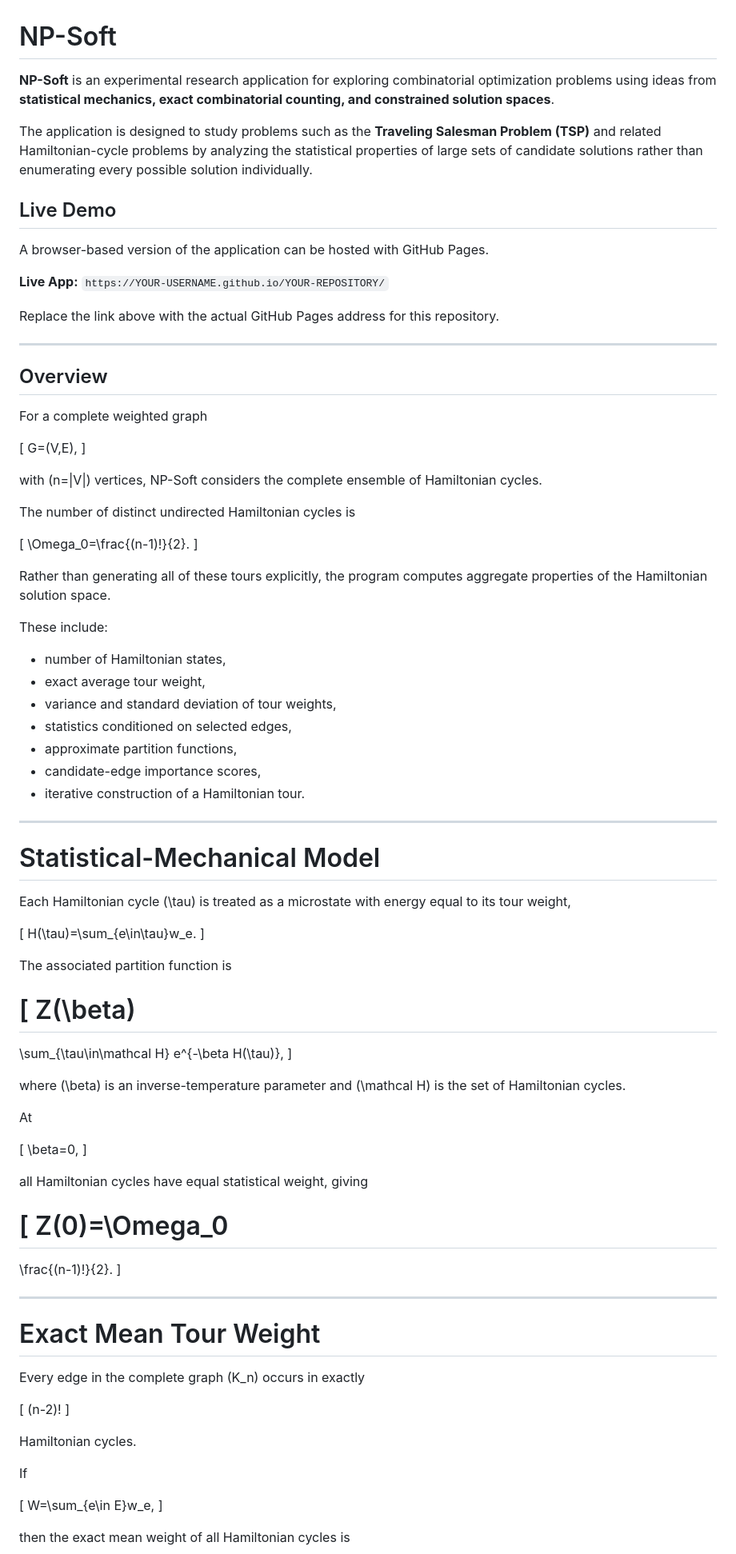
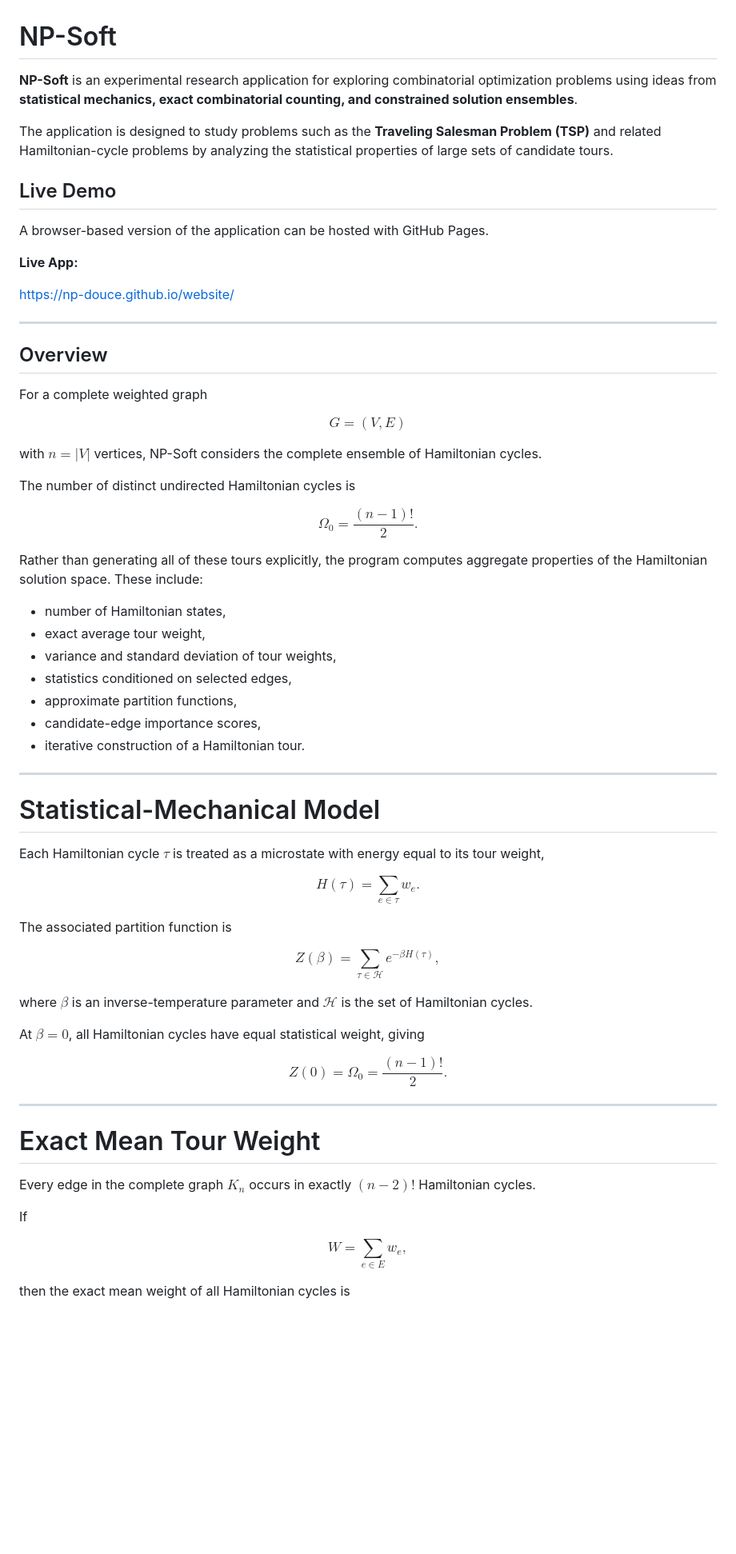
Before and after one commit to np-douce/website, a Markdown page: README.md, the part around one of its changes. Shown at 80% size. GitHub-like rendering; blank space fills up the shorter version.

Commit message:
Convert README math to LaTeX display math and update Live Demo URL

```diff
--- a/README.md
+++ b/README.md
@@ -1,17 +1,16 @@
 # NP-Soft
 
-**NP-Soft** is an experimental research application for exploring combinatorial optimization problems using ideas from **statistical mechanics, exact combinatorial counting, and constrained solution spaces**.
+**NP-Soft** is an experimental research application for exploring combinatorial optimization problems using ideas from **statistical mechanics, exact combinatorial counting, and constrained solution ensembles**.
 
-The application is designed to study problems such as the **Traveling Salesman Problem (TSP)** and related Hamiltonian-cycle problems by analyzing the statistical properties of large sets of candidate solutions rather than enumerating every possible solution individually.
+The application is designed to study problems such as the **Traveling Salesman Problem (TSP)** and related Hamiltonian-cycle problems by analyzing the statistical properties of large sets of candidate tours.
 
 ## Live Demo
 
 A browser-based version of the application can be hosted with GitHub Pages.
 
 **Live App:**
-`https://YOUR-USERNAME.github.io/YOUR-REPOSITORY/`
 
-Replace the link above with the actual GitHub Pages address for this repository.
+https://np-douce.github.io/website/
 
 ---
 
@@ -19,21 +18,15 @@ Replace the link above with the actual GitHub Pages address for this repository.
 
 For a complete weighted graph
 
-[
-G=(V,E),
-]
+$$G = (V, E)$$
 
-with (n=|V|) vertices, NP-Soft considers the complete ensemble of Hamiltonian cycles.
+with $n = |V|$ vertices, NP-Soft considers the complete ensemble of Hamiltonian cycles.
 
 The number of distinct undirected Hamiltonian cycles is
 
-[
-\Omega_0=\frac{(n-1)!}{2}.
-]
+$$\Omega_0 = \frac{(n-1)!}{2}.$$
 
-Rather than generating all of these tours explicitly, the program computes aggregate properties of the Hamiltonian solution space.
-
-These include:
+Rather than generating all of these tours explicitly, the program computes aggregate properties of the Hamiltonian solution space. These include:
 
 * number of Hamiltonian states,
 * exact average tour weight,
@@ -47,56 +40,29 @@ These include:
 
 # Statistical-Mechanical Model
 
-Each Hamiltonian cycle (\tau) is treated as a microstate with energy equal to its tour weight,
+Each Hamiltonian cycle $\tau$ is treated as a microstate with energy equal to its tour weight,
 
-[
-H(\tau)=\sum_{e\in\tau}w_e.
-]
+$$H(\tau) = \sum_{e \in \tau} w_e.$$
 
 The associated partition function is
 
-[
-Z(\beta)
-========
+$$Z(\beta) = \sum_{\tau \in \mathcal{H}} e^{-\beta H(\tau)},$$
 
-\sum_{\tau\in\mathcal H}
- e^{-\beta H(\tau)},
-]
+where $\beta$ is an inverse-temperature parameter and $\mathcal{H}$ is the set of Hamiltonian cycles.
 
-where (\beta) is an inverse-temperature parameter and (\mathcal H) is the set of Hamiltonian cycles.
+At $\beta = 0$, all Hamiltonian cycles have equal statistical weight, giving
 
-At
-
-[
-\beta=0,
-]
-
-all Hamiltonian cycles have equal statistical weight, giving
-
-[
-Z(0)=\Omega_0
-=============
-
-\frac{(n-1)!}{2}.
-]
+$$Z(0) = \Omega_0 = \frac{(n-1)!}{2}.$$
 
 ---
 
 # Exact Mean Tour Weight
 
-Every edge in the complete graph (K_n) occurs in exactly
-
-[
-(n-2)!
-]
-
-Hamiltonian cycles.
+Every edge in the complete graph $K_n$ occurs in exactly $(n-2)!$ Hamiltonian cycles.
 
 If
 
-[
-W=\sum_{e\in E}w_e,
-]
+$$W = \sum_{e \in E} w_e,$$
 
 then the exact mean weight of all Hamiltonian cycles is
 
```
Also changed, not shown: other parts of README.md (+37 -230 lines).
